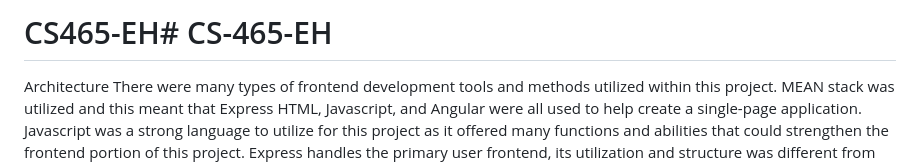
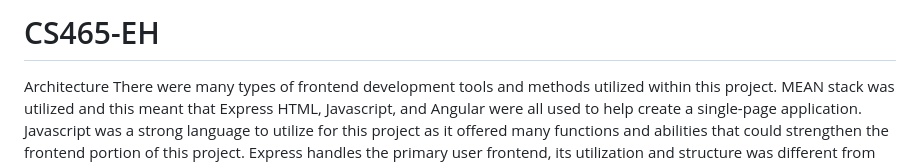
Before and after one commit to Ell-24/CS465-EH, a Markdown page: README.md, the part around the change. GitHub-like rendering.

```diff
--- a/README.md
+++ b/README.md
@@ -1,4 +1,4 @@
-# CS465-EH# CS-465-EH
+# CS465-EH
 
 Architecture
 There were many types of frontend development tools and methods utilized within this project. MEAN stack was utilized and this meant
```
